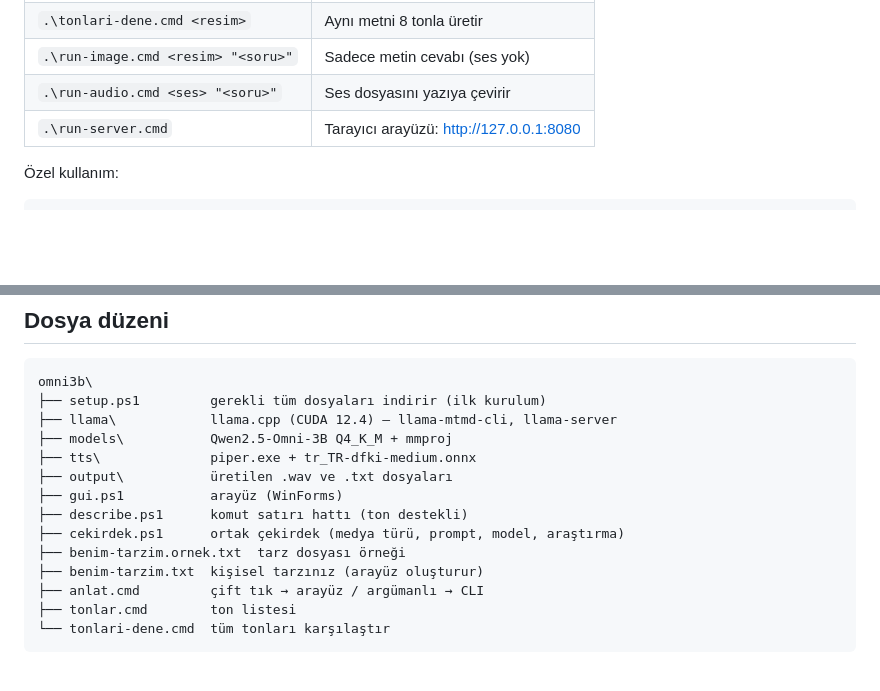
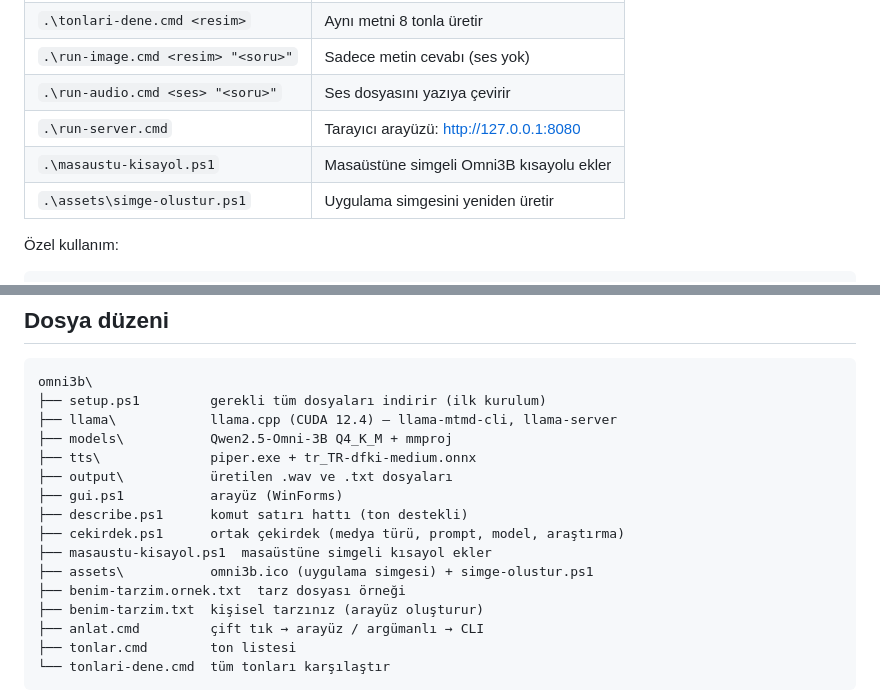
Before and after one commit to Muratbiltekin-git/omni3b, a Markdown page: KULLANIM.md, 2 parts joined by grey strips. Rendered like a GitHub page; blank space fills up the shorter version.

```diff
--- a/KULLANIM.md
+++ b/KULLANIM.md
@@ -125,6 +125,8 @@ insan sesi (kadın/erkek) değil**. Gerçek farklı konuşmacılar isterseniz ik
 | `.\run-image.cmd <resim> "<soru>"` | Sadece metin cevabı (ses yok) |
 | `.\run-audio.cmd <ses> "<soru>"` | Ses dosyasını yazıya çevirir |
 | `.\run-server.cmd` | Tarayıcı arayüzü: http://127.0.0.1:8080 |
+| `.\masaustu-kisayol.ps1` | Masaüstüne simgeli Omni3B kısayolu ekler |
+| `.\assets\simge-olustur.ps1` | Uygulama simgesini yeniden üretir |
 
 Özel kullanım:
 
@@ -186,6 +188,8 @@ omni3b\
 ├── gui.ps1           arayüz (WinForms)
 ├── describe.ps1      komut satırı hattı (ton destekli)
 ├── cekirdek.ps1      ortak çekirdek (medya türü, prompt, model, araştırma)
+├── masaustu-kisayol.ps1  masaüstüne simgeli kısayol ekler
+├── assets\           omni3b.ico (uygulama simgesi) + simge-olustur.ps1
 ├── benim-tarzim.ornek.txt  tarz dosyası örneği
 ├── benim-tarzim.txt  kişisel tarzınız (arayüz oluşturur)
 ├── anlat.cmd         çift tık → arayüz / argümanlı → CLI
```
Also changed, not shown: README.md (+22 -2 lines), assets/simge.png (added), 5 other files.
